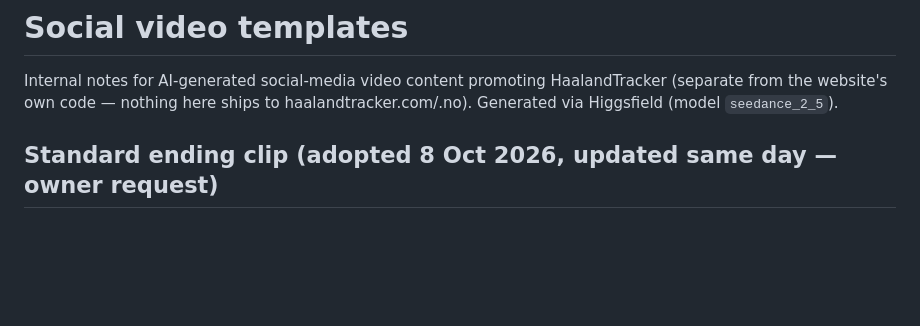
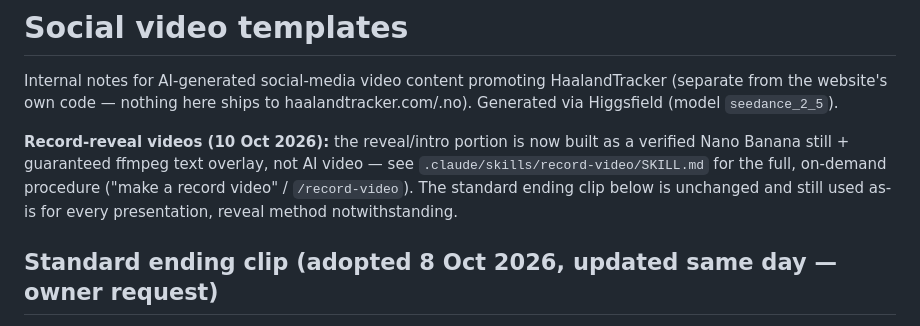
Before and after one commit to JohnSkaar/haalandtracker, a Markdown page: VIDEO_TEMPLATES.md, the part around the change. Rendered like a GitHub page; blank space fills up the shorter version.

Commit message:
Add record-video skill: still-image reveal instead of AI video text
New on-demand skill (.claude/skills/record-video/SKILL.md) for generating
a short promo video from any of the site's own live record/stat data. The
reveal is built from a Nano Banana Pro still (verified, then forcibly
overlaid with ffmpeg-guaranteed text) rather than AI video generation,
since this session repeatedly caught the video model corrupting names and
numbers mid-clip. Includes a maintained correct-spelling reference table,
a mandatory pre-generation accuracy gate, and reuses the proven hold/
concat/audio-crossfade recipes already documented in VIDEO_TEMPLATES.md
for joining the reveal to the standard ending clip.

Co-Authored-By: Claude Sonnet 5 <noreply@anthropic.com>
Claude-Session: https://claude.ai/code/session_01Gj5xV4iaJeKCiwSqtw4WuM

```diff
--- a/VIDEO_TEMPLATES.md
+++ b/VIDEO_TEMPLATES.md
@@ -3,6 +3,13 @@
 Internal notes for AI-generated social-media video content promoting
 HaalandTracker (separate from the website's own code — nothing here ships
 to haalandtracker.com/.no). Generated via Higgsfield (model `seedance_2_5`).
+
+**Record-reveal videos (10 Oct 2026):** the reveal/intro portion is now
+built as a verified Nano Banana still + guaranteed ffmpeg text overlay,
+not AI video — see `.claude/skills/record-video/SKILL.md` for the full,
+on-demand procedure ("make a record video" / `/record-video`). The
+standard ending clip below is unchanged and still used as-is for every
+presentation, reveal method notwithstanding.
 
 ## Standard ending clip (adopted 8 Oct 2026, updated same day — owner request)
 
```
Also changed, not shown: 1 other file.
